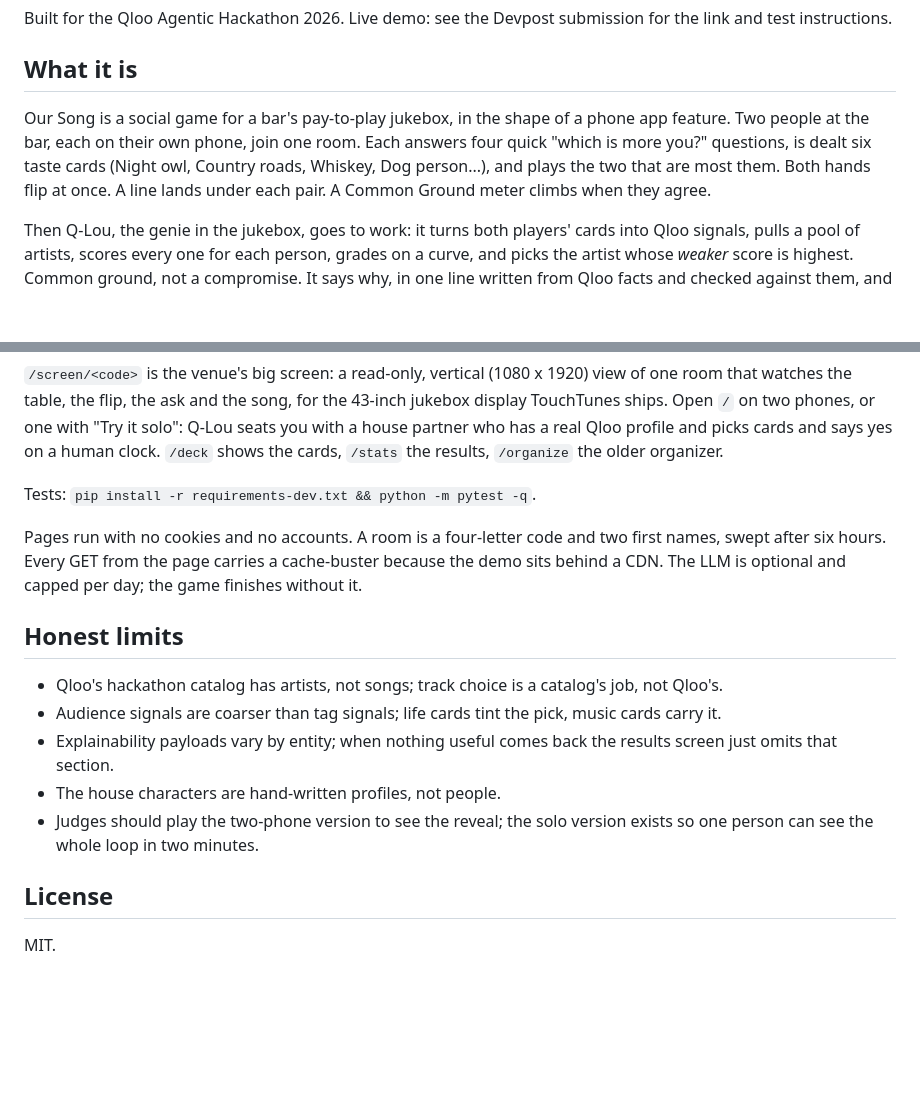
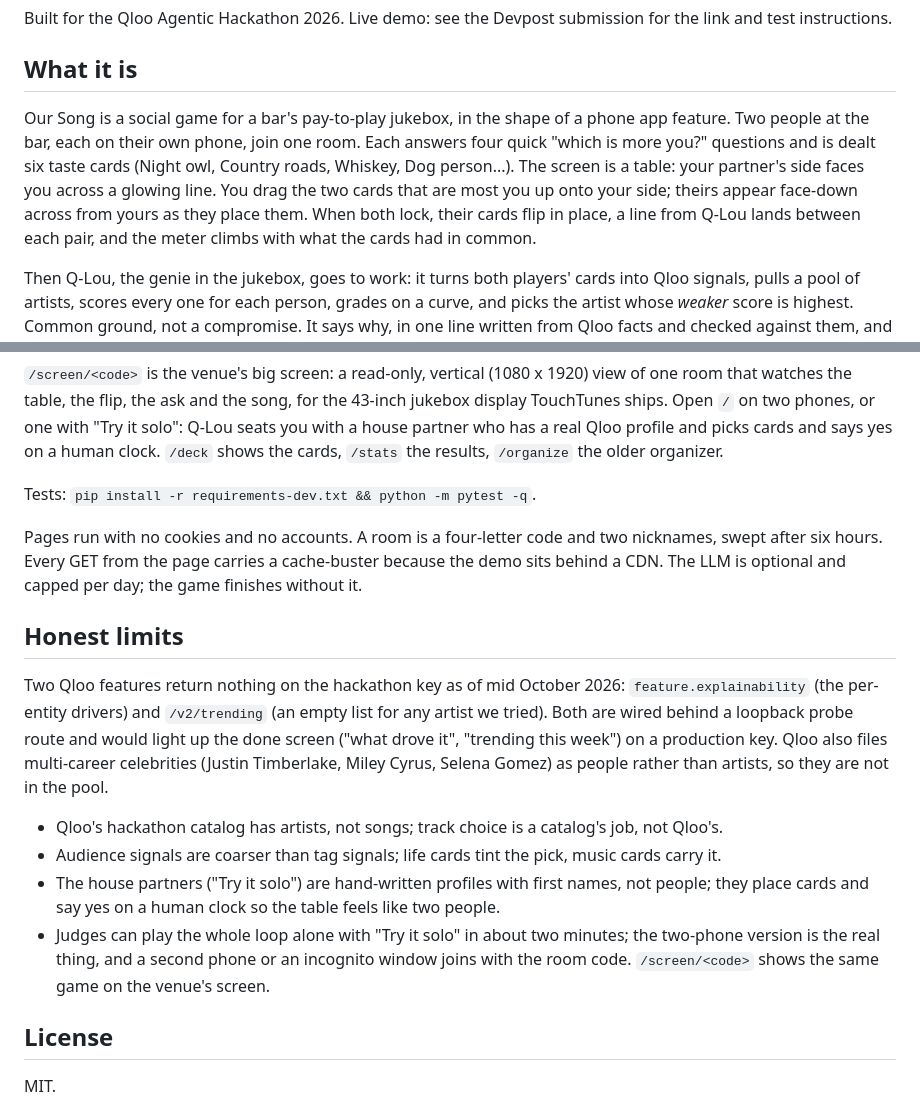
Before and after one commit to AtmanSculptor/common-ground, a Markdown page: README.md, 2 parts joined by grey strips. Drawn GitHub-style; blank space fills up the shorter version.

Commit message:
README: the table in the opening, honest limits for trending and explainability on this key, the solo path for judges
Co-Authored-By: Claude Fable 5.1 <noreply@anthropic.com>
Claude-Session: https://claude.ai/code/session_01DpS3WSWyEWv47yVGUZ6wfW

```diff
--- a/README.md
+++ b/README.md
@@ -6,7 +6,7 @@ Built for the Qloo Agentic Hackathon 2026. Live demo: see the Devpost submission
 
 ## What it is
 
-Our Song is a social game for a bar's pay-to-play jukebox, in the shape of a phone app feature. Two people at the bar, each on their own phone, join one room. Each answers four quick "which is more you?" questions, is dealt six taste cards (Night owl, Country roads, Whiskey, Dog person...), and plays the two that are most them. Both hands flip at once. A line lands under each pair. A Common Ground meter climbs when they agree.
+Our Song is a social game for a bar's pay-to-play jukebox, in the shape of a phone app feature. Two people at the bar, each on their own phone, join one room. Each answers four quick "which is more you?" questions and is dealt six taste cards (Night owl, Country roads, Whiskey, Dog person...). The screen is a table: your partner's side faces you across a glowing line. You drag the two cards that are most you up onto your side; theirs appear face-down across from yours as they place them. When both lock, their cards flip in place, a line from Q-Lou lands between each pair, and the meter climbs with what the cards had in common.
 
 Then Q-Lou, the genie in the jukebox, goes to work: it turns both players' cards into Qloo signals, pulls a pool of artists, scores every one for each person, grades on a curve, and picks the artist whose *weaker* score is highest. Common ground, not a compromise. It says why, in one line written from Qloo facts and checked against them, and brings back the artist's top tracks. "Play it for a credit?" Both say yes and it plays.
 
@@ -99,15 +99,16 @@ uvicorn app:app --host 0.0.0.0 --port 8080
 
 Tests: `pip install -r requirements-dev.txt && python -m pytest -q`.
 
-Pages run with no cookies and no accounts. A room is a four-letter code and two first names, swept after six hours. Every GET from the page carries a cache-buster because the demo sits behind a CDN. The LLM is optional and capped per day; the game finishes without it.
+Pages run with no cookies and no accounts. A room is a four-letter code and two nicknames, swept after six hours. Every GET from the page carries a cache-buster because the demo sits behind a CDN. The LLM is optional and capped per day; the game finishes without it.
 
 ## Honest limits
 
+Two Qloo features return nothing on the hackathon key as of mid October 2026: `feature.explainability` (the per-entity drivers) and `/v2/trending` (an empty list for any artist we tried). Both are wired behind a loopback probe route and would light up the done screen ("what drove it", "trending this week") on a production key. Qloo also files multi-career celebrities (Justin Timberlake, Miley Cyrus, Selena Gomez) as people rather than artists, so they are not in the pool.
+
 - Qloo's hackathon catalog has artists, not songs; track choice is a catalog's job, not Qloo's.
 - Audience signals are coarser than tag signals; life cards tint the pick, music cards carry it.
-- Explainability payloads vary by entity; when nothing useful comes back the results screen just omits that section.
-- The house characters are hand-written profiles, not people.
-- Judges should play the two-phone version to see the reveal; the solo version exists so one person can see the whole loop in two minutes.
+- The house partners ("Try it solo") are hand-written profiles with first names, not people; they place cards and say yes on a human clock so the table feels like two people.
+- Judges can play the whole loop alone with "Try it solo" in about two minutes; the two-phone version is the real thing, and a second phone or an incognito window joins with the room code. `/screen/<code>` shows the same game on the venue's screen.
 
 ## License
 
```
